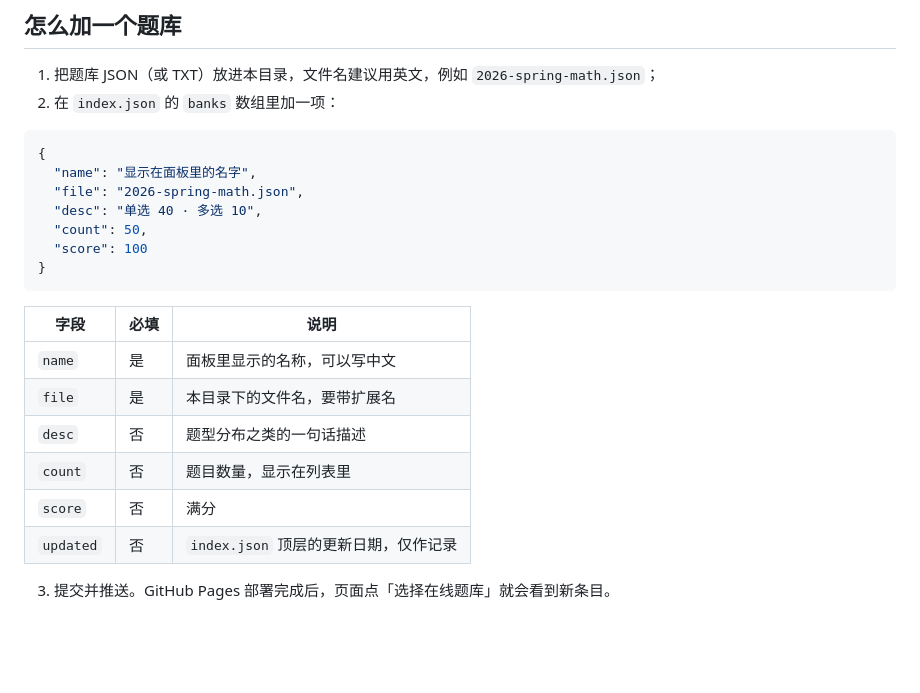
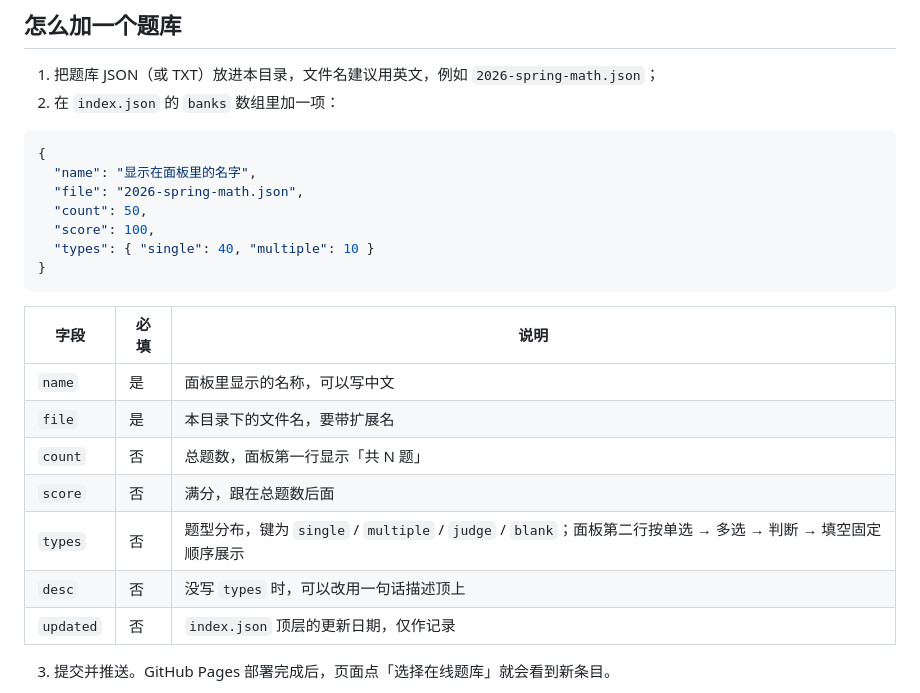
Before and after one commit to SubmergeDQ/Practice-Assistant, a Markdown page: banks/README.md, the part around the change. Drawn GitHub-style; blank space fills up the shorter version.

Commit message:
style: 在线题库列表改为两行，总量在前、题型分布在后
- 第一行「共 50 题 · 满分 100 分」，第二行「单选 20，多选 20，填空 10」
- index.json 改用结构化 types 字段，页面按单选→多选→判断→填空固定顺序拼接，不再依赖手写 desc
- 兼容旧清单：没有 types 时回退到 desc
- banks/README.md 同步字段说明，重拍面板截图

````diff
--- a/banks/README.md
+++ b/banks/README.md
@@ -11,9 +11,9 @@
 {
   "name": "显示在面板里的名字",
   "file": "2026-spring-math.json",
-  "desc": "单选 40 · 多选 10",
   "count": 50,
-  "score": 100
+  "score": 100,
+  "types": { "single": 40, "multiple": 10 }
 }
 ```
 
@@ -21,9 +21,10 @@
 | --- | --- | --- |
 | `name` | 是 | 面板里显示的名称，可以写中文 |
 | `file` | 是 | 本目录下的文件名，要带扩展名 |
-| `desc` | 否 | 题型分布之类的一句话描述 |
-| `count` | 否 | 题目数量，显示在列表里 |
-| `score` | 否 | 满分 |
+| `count` | 否 | 总题数，面板第一行显示「共 N 题」 |
+| `score` | 否 | 满分，跟在总题数后面 |
+| `types` | 否 | 题型分布，键为 `single` / `multiple` / `judge` / `blank`；面板第二行按单选 → 多选 → 判断 → 填空固定顺序展示 |
+| `desc` | 否 | 没写 `types` 时，可以改用一句话描述顶上 |
 | `updated` | 否 | `index.json` 顶层的更新日期，仅作记录 |
 
 3. 提交并推送。GitHub Pages 部署完成后，页面点「选择在线题库」就会看到新条目。
````
Also changed, not shown: assets/screenshot-5-online.png, 3 other files.
